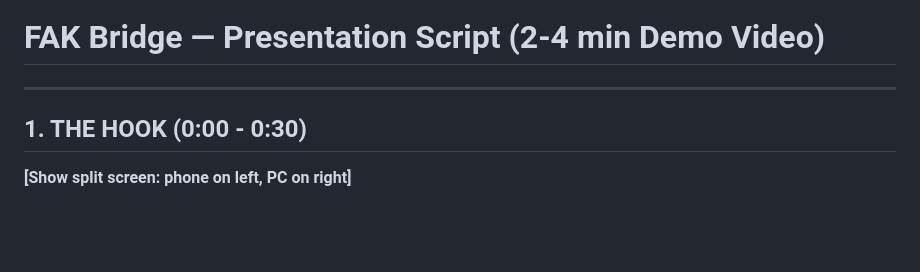
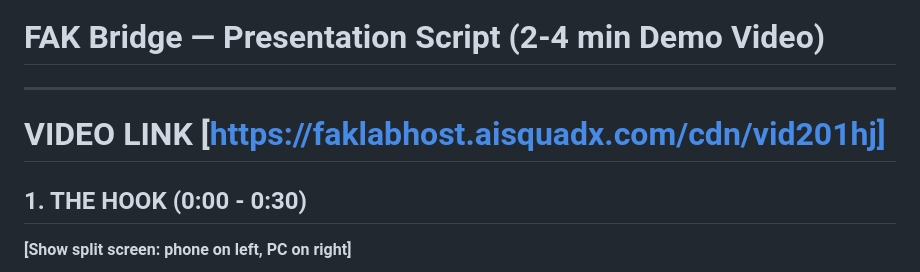
Before and after one commit to Faizan-khichi/FAK-Bridge-Kirothon, a Markdown page: PRESENTATION_SCRIPT.md, the part around the change. Drawn GitHub-style; blank space fills up the shorter version.

Commit message:
Add video link to presentation script

```diff
--- a/PRESENTATION_SCRIPT.md
+++ b/PRESENTATION_SCRIPT.md
@@ -1,7 +1,7 @@
 # FAK Bridge — Presentation Script (2-4 min Demo Video)
 
 ---
-
+# VIDEO LINK [https://faklabhost.aisquadx.com/cdn/vid201hj]
 ## 1. THE HOOK (0:00 - 0:30)
 
 **[Show split screen: phone on left, PC on right]**
```
